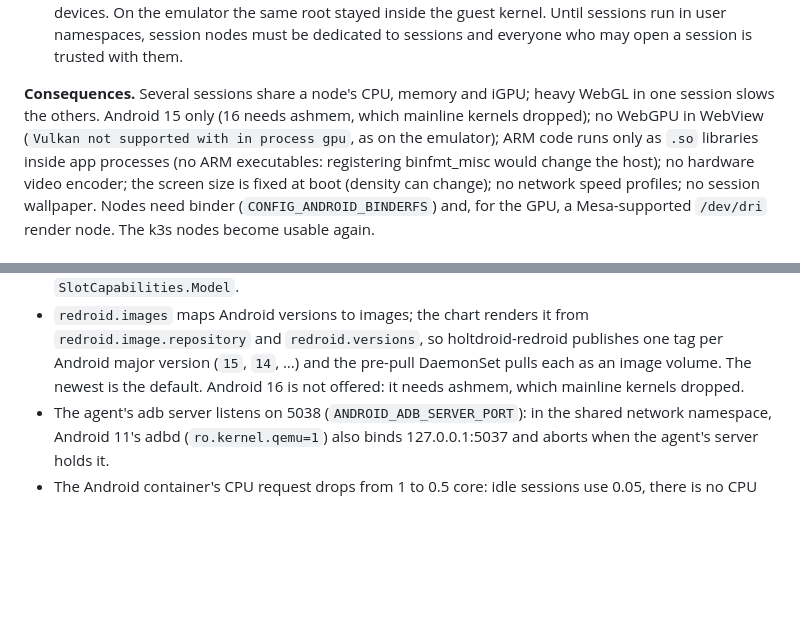
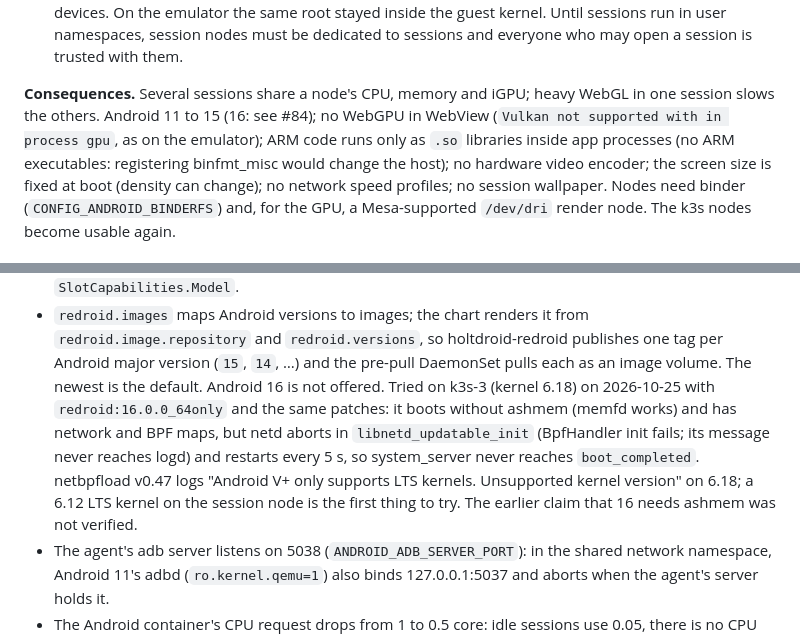
Before and after one commit to holtdroid/holtdroid, a Markdown page: design/decisions.md, 2 parts joined by grey strips. Drawn GitHub-style; blank space fills up the shorter version.

Commit message:
docs: correct why Android 16 is not offered

```diff
--- a/design/decisions.md
+++ b/design/decisions.md
@@ -2196,8 +2196,7 @@ first release one runtime is enough.
   session is trusted with them.
 
 **Consequences.** Several sessions share a node's CPU, memory and iGPU;
-heavy WebGL in one session slows the others. Android 15 only (16 needs
-ashmem, which mainline kernels dropped); no WebGPU in WebView (`Vulkan not
+heavy WebGL in one session slows the others. Android 11 to 15 (16: see #84); no WebGPU in WebView (`Vulkan not
 supported with in process gpu`, as on the emulator); ARM code runs only as
 `.so` libraries inside app processes (no ARM executables: registering
 binfmt_misc would change the host); no hardware video encoder; the screen
@@ -2312,8 +2311,15 @@ images exist per Android major version.
   from `redroid.image.repository` and `redroid.versions`, so holtdroid-redroid
   publishes one tag per Android major version (`15`, `14`, …) and the
   pre-pull DaemonSet pulls each as an image volume. The newest is the
-  default. Android 16 is not offered: it needs ashmem, which mainline
-  kernels dropped.
+  default. Android 16 is not offered. Tried on k3s-3 (kernel 6.18) on
+  2026-10-25 with `redroid:16.0.0_64only` and the same patches: it boots
+  without ashmem (memfd works) and has network and BPF maps, but netd
+  aborts in `libnetd_updatable_init` (BpfHandler init fails; its message
+  never reaches logd) and restarts every 5 s, so system_server never
+  reaches `boot_completed`. netbpfload v0.47 logs "Android V+ only supports
+  LTS kernels. Unsupported kernel version" on 6.18; a 6.12 LTS kernel on the
+  session node is the first thing to try. The earlier claim that 16 needs
+  ashmem was not verified.
 - The agent's adb server listens on 5038 (`ANDROID_ADB_SERVER_PORT`): in
   the shared network namespace, Android 11's adbd (`ro.kernel.qemu=1`) also
   binds 127.0.0.1:5037 and aborts when the agent's server holds it.
```
Also changed, not shown: 1 other file.
